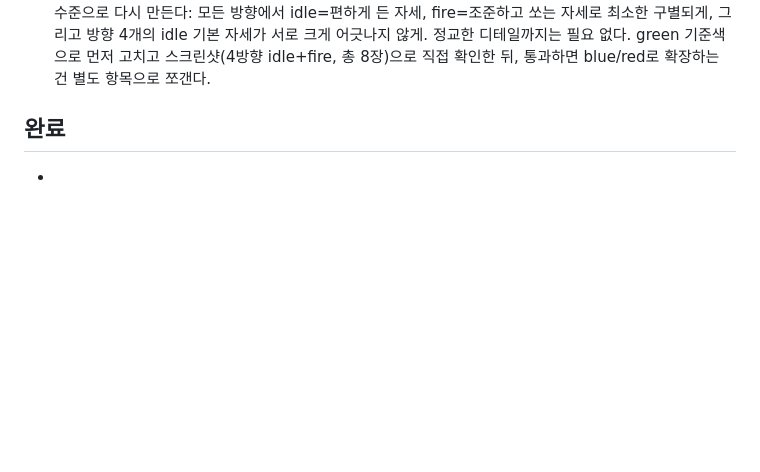
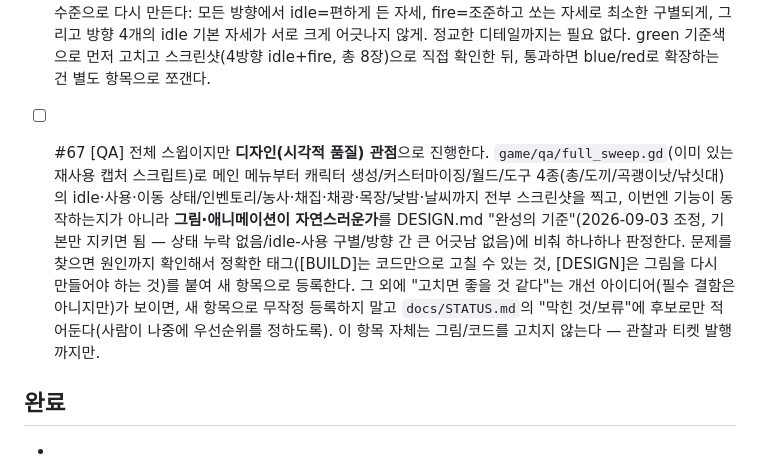
Before and after one commit to kimtuna/life_game, a Markdown page: docs/feedback/INBOX.md, the part around the change. Drawn GitHub-style; blank space fills up the shorter version.

Commit message:
디자인 관점 전체 QA 스윕 등록 (#67)
기존 game/qa/full_sweep.gd를 재사용해 메인메뉴~전 시스템을 스크린샷
찍되, 이번엔 기능 동작이 아니라 그림/애니메이션 자연스러움을 낮춘
합격 기준(2026-09-03 조정)으로 판정하도록 함. 결함은 원인 확인 후
정확한 태그([BUILD]/[DESIGN])로 티켓 등록, 필수는 아니지만 있으면
좋을 개선 아이디어는 즉시 항목화하지 않고 STATUS.md "막힌 것/보류"에
후보로만 남기도록 함.

Co-Authored-By: Claude Sonnet 5 <noreply@anthropic.com>
Claude-Session: https://claude.ai/code/session_01WRLJnaD6gBhAtBMwUGeuJz

```diff
--- a/docs/feedback/INBOX.md
+++ b/docs/feedback/INBOX.md
@@ -81,6 +81,7 @@
 
 - [x] #65 (완료 2026-09-03) [BUILD] (버그 리포트, 사용자 직접 확인) 도구(총/도끼/곡괭이낫/낚싯대)를 든 채로 이동하면 걷기 애니메이션이 재생되지 않고 idle/사용 포즈로 얼어붙은 채 미끄러지듯 움직인다. 원인 확인됨: `scenes/world/world.gd`의 `_current_animation_name()`이 `_held_tool`이 있으면 `gun_idle_<방향>`/`pickaxe_idle_<방향>` 등을 무조건 반환하고 `_is_moving`을 전혀 확인하지 않는다(맨손일 때만 `walk_<방향>`/`idle_<방향>`을 고름). 지금은 도구를 든 채 걷는 전용 그림(`gun_walk_*` 등)이 없으므로, DESIGN.md "완성의 기준"(2026-09-03 조정, 기본만 지키면 됨)에 따라 **새 그림을 만들지 않고**: 도구를 들고 있어도 `_is_moving`이 true면 맨손 `walk_<방향>` 애니메이션을 재생하도록 고친다(도구를 쥔 손 모양은 이동 중엔 잠깐 안 보여도 된다 — 정지하면 다시 도구 idle 포즈로 돌아옴). 4방향 모두 실제로 이동시켜서 다리가 움직이는지 스크린샷으로 확인한다.
 - [ ] #66 [DESIGN] (버그 리포트, 사용자 직접 확인) 총을 든 캐릭터의 방향별 자세가 일관되지 않는다. 확인됨: `green_south_idle.png`와 `green_south_fire.png`가 사실상 동일하게 총을 아래로 늘어뜨린 자세라 남/북을 보고 쏴도 자세 변화가 안 보인다. 반면 `green_east_idle.png`는 이미 총을 어깨에 대고 조준하는 자세라, idle인데도 마치 발사 중인 것처럼 보인다. DESIGN.md "완성의 기준"(2026-09-03 조정)의 "기본" 수준으로 다시 만든다: 모든 방향에서 idle=편하게 든 자세, fire=조준하고 쏘는 자세로 최소한 구별되게, 그리고 방향 4개의 idle 기본 자세가 서로 크게 어긋나지 않게. 정교한 디테일까지는 필요 없다. green 기준색으로 먼저 고치고 스크린샷(4방향 idle+fire, 총 8장)으로 직접 확인한 뒤, 통과하면 blue/red로 확장하는 건 별도 항목으로 쪼갠다.
+- [ ] #67 [QA] 전체 스윕이지만 **디자인(시각적 품질) 관점**으로 진행한다. `game/qa/full_sweep.gd`(이미 있는 재사용 캡처 스크립트)로 메인 메뉴부터 캐릭터 생성/커스터마이징/월드/도구 4종(총/도끼/곡괭이낫/낚싯대)의 idle·사용·이동 상태/인벤토리/농사·채집·채광·목장/낮밤·날씨까지 전부 스크린샷을 찍고, 이번엔 기능이 동작하는지가 아니라 **그림·애니메이션이 자연스러운가**를 DESIGN.md "완성의 기준"(2026-09-03 조정, 기본만 지키면 됨 — 상태 누락 없음/idle-사용 구별/방향 간 큰 어긋남 없음)에 비춰 하나하나 판정한다. 문제를 찾으면 원인까지 확인해서 정확한 태그([BUILD]는 코드만으로 고칠 수 있는 것, [DESIGN]은 그림을 다시 만들어야 하는 것)를 붙여 새 항목으로 등록한다. 그 외에 "고치면 좋을 것 같다"는 개선 아이디어(필수 결함은 아니지만)가 보이면, 새 항목으로 무작정 등록하지 말고 `docs/STATUS.md`의 "막힌 것/보류"에 후보로만 적어둔다(사람이 나중에 우선순위를 정하도록). 이 항목 자체는 그림/코드를 고치지 않는다 — 관찰과 티켓 발행까지만.
 
 ## 완료
 
```
